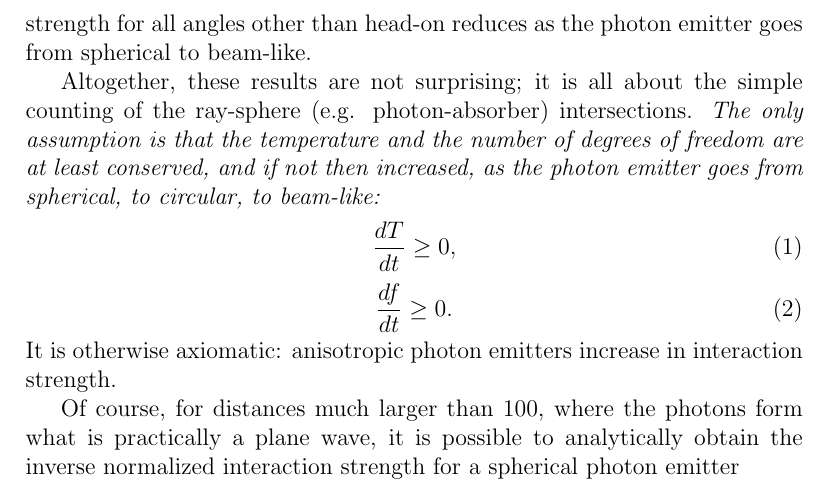
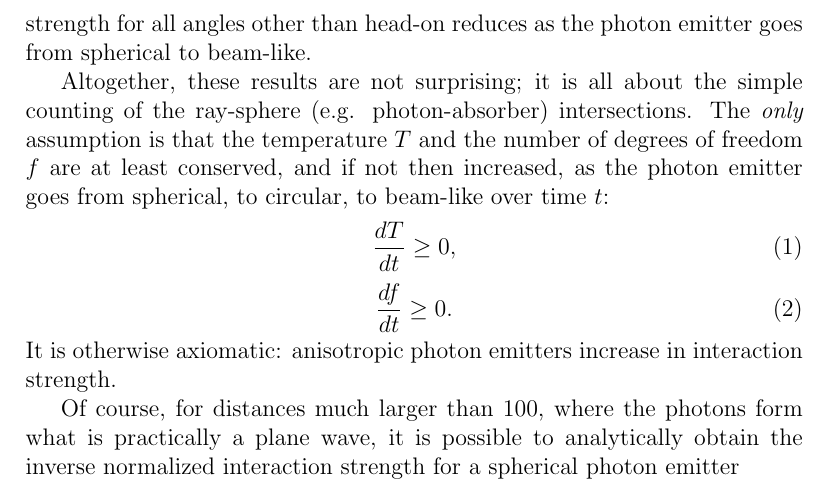
Before and after one commit to sjhalayka/papers, a LaTeX paper (particle/bezier_escape.tex): part of page 2 of 3, cut so that both start at the same text. Compiled offline with pdfLaTeX.

Commit message:
Add files via upload

```diff
--- a/particle/bezier_escape.tex
+++ b/particle/bezier_escape.tex
@@ -53,7 +53,7 @@ See Fig 3.
 Note that the interaction strength for all angles other than head-on reduces as the photon emitter goes from spherical to beam-like.
 
 Altogether, these results are not surprising; it is all about the simple counting of the ray-sphere (e.g. photon-absorber) intersections.
-{\textit{The only assumption is that the temperature and the number of degrees of freedom are at least conserved, and if not then increased, as the photon emitter goes from spherical, to circular, to beam-like:}}
+{{The {\textit{only}} assumption is that the temperature $T$ and the number of degrees of freedom $f$ are at least conserved, and if not then increased, as the photon emitter goes from spherical, to circular, to beam-like over time $t$:}}
 \begin{equation}
 \frac{dT}{dt} \geq 0,
 \end{equation}
```
Also changed, not shown: particle/bezier_escape.pdf.
